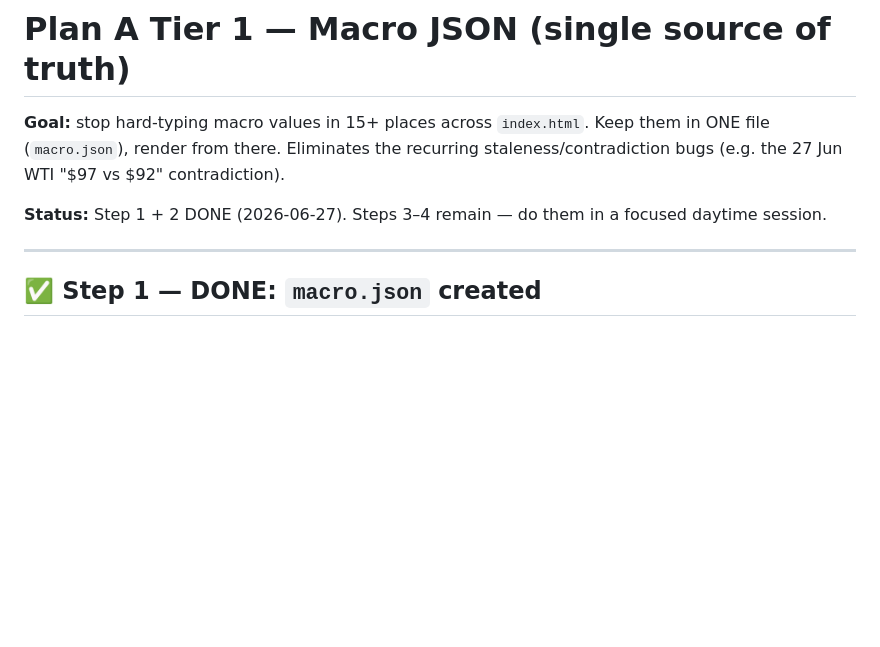
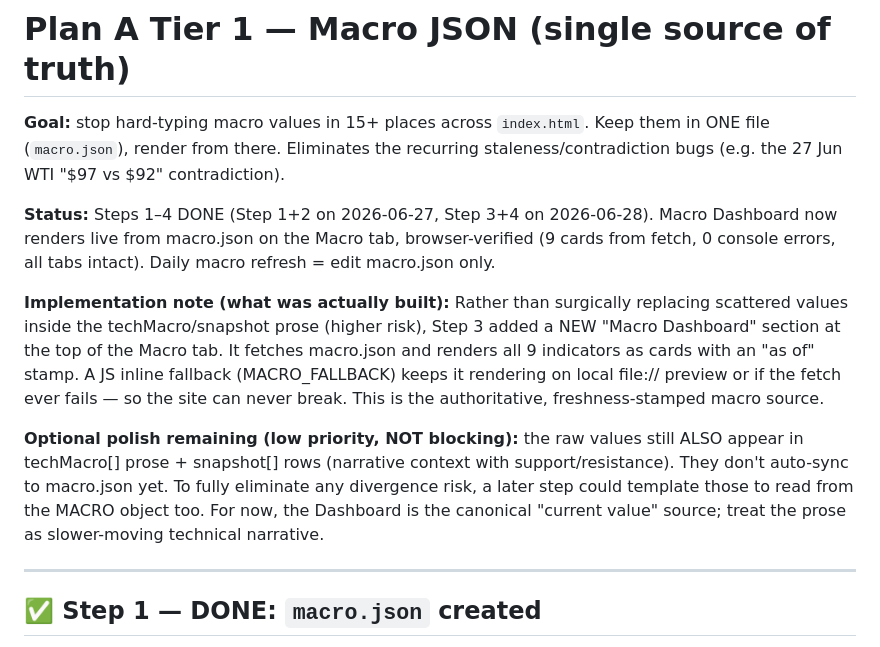
Before and after one commit to bryanoskar/bryosk-market-pov, a Markdown page: PLAN-macro-json.md, the part around the change. GitHub-like rendering; blank space fills up the shorter version.

Commit message:
Update PLAN-macro-json.md: Steps 1-4 done; document the additive-dashboard approach + optional prose-migration polish remaining

```diff
--- a/PLAN-macro-json.md
+++ b/PLAN-macro-json.md
@@ -2,7 +2,11 @@
 
 **Goal:** stop hard-typing macro values in 15+ places across `index.html`. Keep them in ONE file (`macro.json`), render from there. Eliminates the recurring staleness/contradiction bugs (e.g. the 27 Jun WTI "$97 vs $92" contradiction).
 
-**Status:** Step 1 + 2 DONE (2026-06-27). Steps 3–4 remain — do them in a focused daytime session.
+**Status:** Steps 1–4 DONE (Step 1+2 on 2026-06-27, Step 3+4 on 2026-06-28). Macro Dashboard now renders live from macro.json on the Macro tab, browser-verified (9 cards from fetch, 0 console errors, all tabs intact). Daily macro refresh = edit macro.json only.
+
+**Implementation note (what was actually built):** Rather than surgically replacing scattered values inside the techMacro/snapshot prose (higher risk), Step 3 added a NEW "Macro Dashboard" section at the top of the Macro tab. It fetches macro.json and renders all 9 indicators as cards with an "as of" stamp. A JS inline fallback (MACRO_FALLBACK) keeps it rendering on local file:// preview or if the fetch ever fails — so the site can never break. This is the authoritative, freshness-stamped macro source.
+
+**Optional polish remaining (low priority, NOT blocking):** the raw values still ALSO appear in techMacro[] prose + snapshot[] rows (narrative context with support/resistance). They don't auto-sync to macro.json yet. To fully eliminate any divergence risk, a later step could template those to read from the MACRO object too. For now, the Dashboard is the canonical "current value" source; treat the prose as slower-moving technical narrative.
 
 ---
 
```
